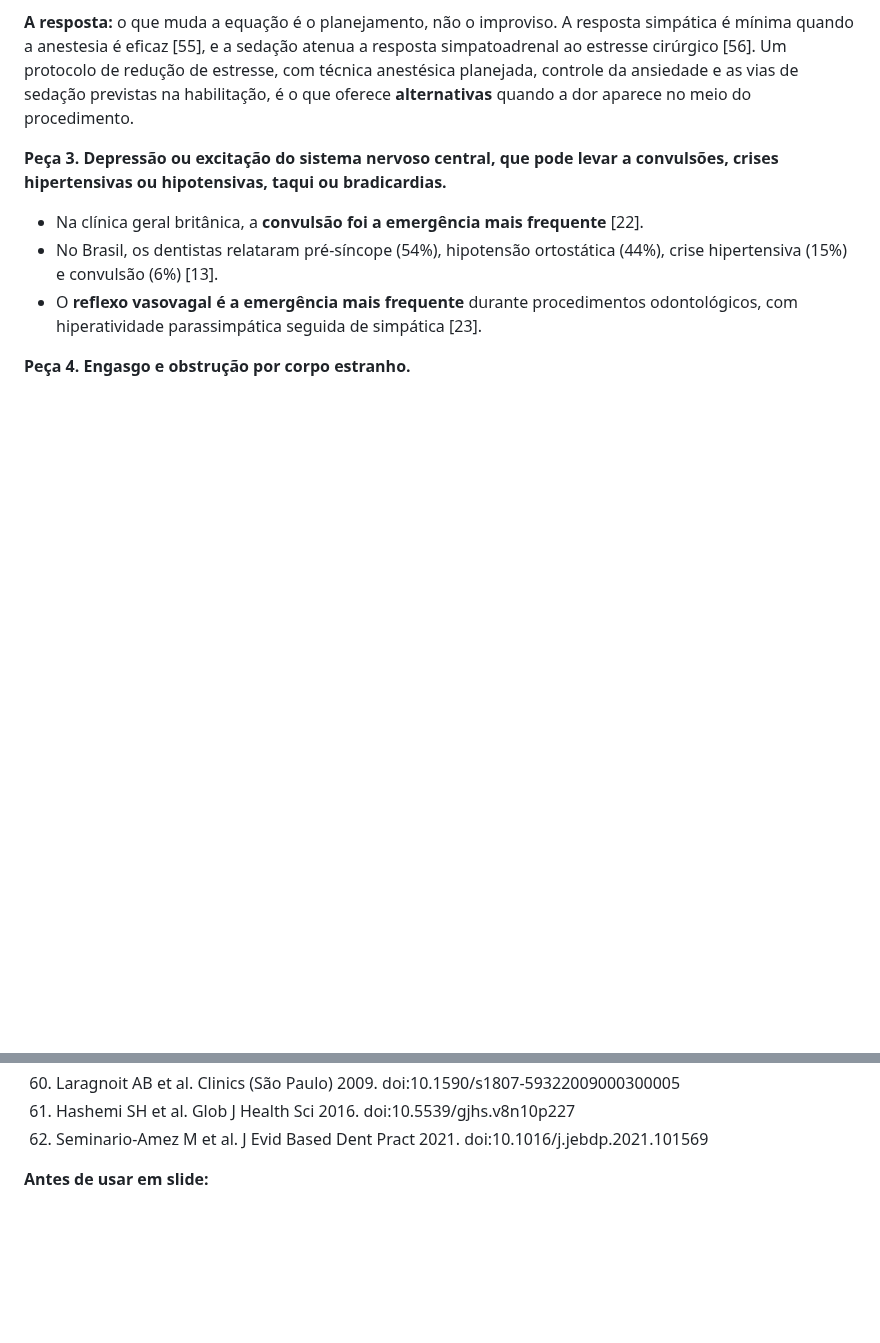
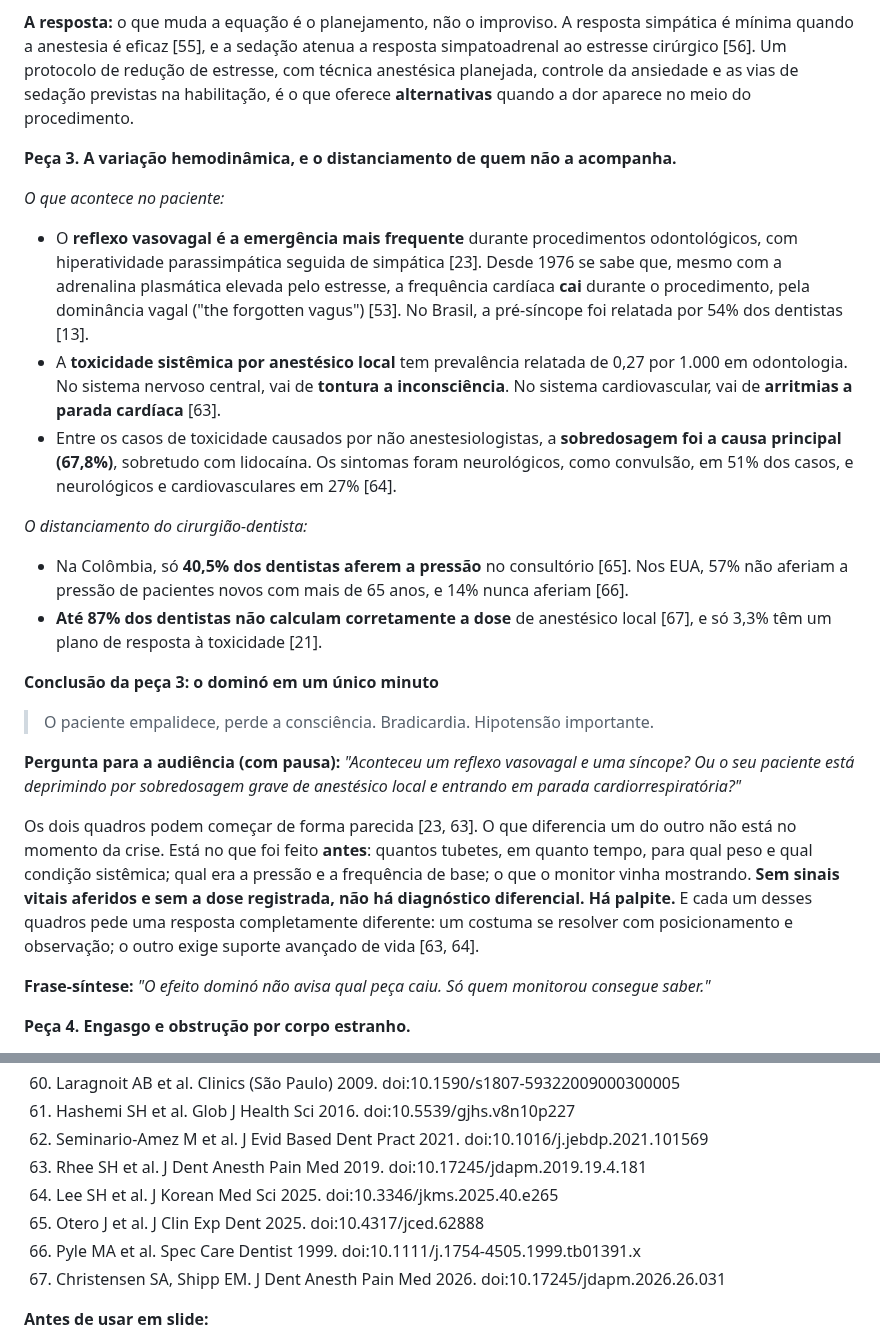
Before and after one commit to gruponitroodontologia-png/elo-vital, a Markdown page: aulas-vias-aereas/07-roteiro-3-aulas-com-literatura.md, 2 parts joined by grey strips. GitHub-like rendering; blank space fills up the shorter version.

```diff
--- a/aulas-vias-aereas/07-roteiro-3-aulas-com-literatura.md
+++ b/aulas-vias-aereas/07-roteiro-3-aulas-com-literatura.md
@@ -87,10 +87,36 @@ estresse, com técnica anestésica planejada, controle da ansiedade e as vias de
 sedação previstas na habilitação, é o que oferece **alternativas** quando a dor
 aparece no meio do procedimento.
 
-**Peça 3. Depressão ou excitação do sistema nervoso central, que pode levar a convulsões, crises hipertensivas ou hipotensivas, taqui ou bradicardias.**
-- Na clínica geral britânica, a **convulsão foi a emergência mais frequente** [22].
-- No Brasil, os dentistas relataram pré-síncope (54%), hipotensão ortostática (44%), crise hipertensiva (15%) e convulsão (6%) [13].
-- O **reflexo vasovagal é a emergência mais frequente** durante procedimentos odontológicos, com hiperatividade parassimpática seguida de simpática [23].
+**Peça 3. A variação hemodinâmica, e o distanciamento de quem não a acompanha.**
+
+*O que acontece no paciente:*
+- O **reflexo vasovagal é a emergência mais frequente** durante procedimentos odontológicos, com hiperatividade parassimpática seguida de simpática [23]. Desde 1976 se sabe que, mesmo com a adrenalina plasmática elevada pelo estresse, a frequência cardíaca **cai** durante o procedimento, pela dominância vagal ("the forgotten vagus") [53]. No Brasil, a pré-síncope foi relatada por 54% dos dentistas [13].
+- A **toxicidade sistêmica por anestésico local** tem prevalência relatada de 0,27 por 1.000 em odontologia. No sistema nervoso central, vai de **tontura a inconsciência**. No sistema cardiovascular, vai de **arritmias a parada cardíaca** [63].
+- Entre os casos de toxicidade causados por não anestesiologistas, a **sobredosagem foi a causa principal (67,8%)**, sobretudo com lidocaína. Os sintomas foram neurológicos, como convulsão, em 51% dos casos, e neurológicos e cardiovasculares em 27% [64].
+
+*O distanciamento do cirurgião-dentista:*
+- Na Colômbia, só **40,5% dos dentistas aferem a pressão** no consultório [65]. Nos EUA, 57% não aferiam a pressão de pacientes novos com mais de 65 anos, e 14% nunca aferiam [66].
+- **Até 87% dos dentistas não calculam corretamente a dose** de anestésico local [67], e só 3,3% têm um plano de resposta à toxicidade [21].
+
+**Conclusão da peça 3: o dominó em um único minuto**
+
+> O paciente empalidece, perde a consciência. Bradicardia. Hipotensão importante.
+
+**Pergunta para a audiência (com pausa):** *"Aconteceu um reflexo vasovagal e
+uma síncope? Ou o seu paciente está deprimindo por sobredosagem grave de
+anestésico local e entrando em parada cardiorrespiratória?"*
+
+Os dois quadros podem começar de forma parecida [23, 63]. O que diferencia um
+do outro não está no momento da crise. Está no que foi feito **antes**: quantos
+tubetes, em quanto tempo, para qual peso e qual condição sistêmica; qual era a
+pressão e a frequência de base; o que o monitor vinha mostrando. **Sem
+sinais vitais aferidos e sem a dose registrada, não há diagnóstico
+diferencial. Há palpite.** E cada um desses quadros pede uma resposta
+completamente diferente: um costuma se resolver com posicionamento e
+observação; o outro exige suporte avançado de vida [63, 64].
+
+**Frase-síntese:** *"O efeito dominó não avisa qual peça caiu. Só quem monitorou
+consegue saber."*
 
 **Peça 4. Engasgo e obstrução por corpo estranho.**
 - Na Grã-Bretanha, o **corpo estranho deglutido foi a 2ª emergência mais frequente** [22].
@@ -258,6 +284,11 @@ Cada etapa parte de uma premissa, apresenta a evidência e chega a uma conclusã
 60. Laragnoit AB et al. Clinics (São Paulo) 2009. doi:10.1590/s1807-59322009000300005
 61. Hashemi SH et al. Glob J Health Sci 2016. doi:10.5539/gjhs.v8n10p227
 62. Seminario-Amez M et al. J Evid Based Dent Pract 2021. doi:10.1016/j.jebdp.2021.101569
+63. Rhee SH et al. J Dent Anesth Pain Med 2019. doi:10.17245/jdapm.2019.19.4.181
+64. Lee SH et al. J Korean Med Sci 2025. doi:10.3346/jkms.2025.40.e265
+65. Otero J et al. J Clin Exp Dent 2025. doi:10.4317/jced.62888
+66. Pyle MA et al. Spec Care Dentist 1999. doi:10.1111/j.1754-4505.1999.tb01391.x
+67. Christensen SA, Shipp EM. J Dent Anesth Pain Med 2026. doi:10.17245/jdapm.2026.26.031
 
 **Antes de usar em slide:**
 - os autores estão sem iniciais (o PubMed retornou só o sobrenome); completar ao montar a descrição do YouTube;
```
Also changed, not shown: aulas-vias-aereas/03-roteiro-aulas-11-12-13.md (+3 -2 lines), aulas-vias-aereas/05-aula11-pacote-da-semana.md (+42 -5 lines).
